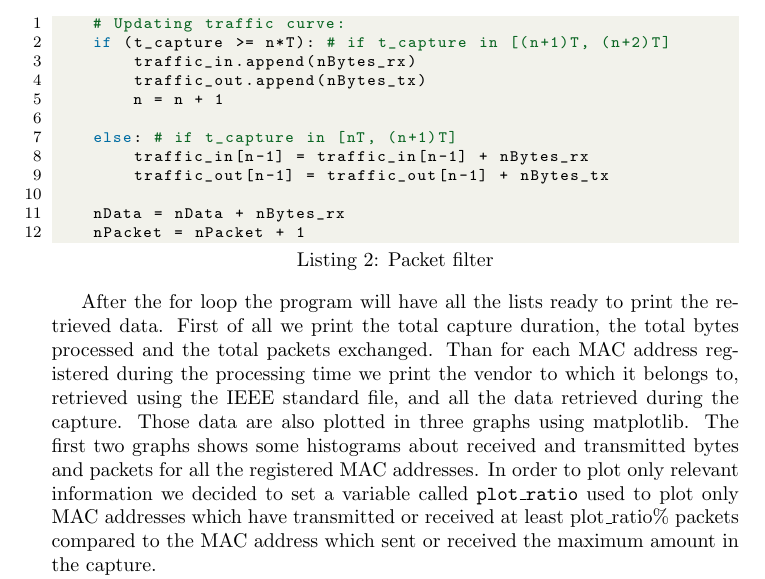
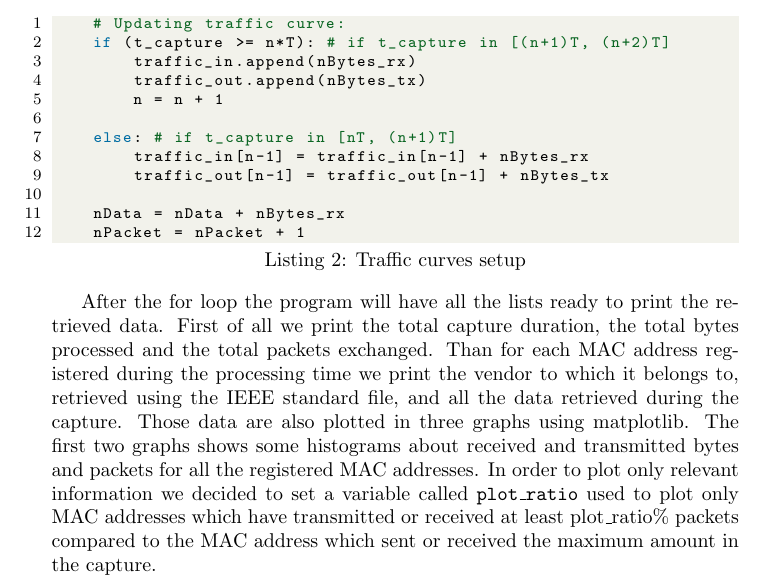
Before and after one commit to LucaFerraro/Wireless_internet_project, a LaTeX document (Project_report.tex, which reads Project_description.tex): part of page 5 of 5, cut so that both start at the same text. Compiled offline with pdfLaTeX.

Commit message:
modified listing caption

```diff
--- a/Project_description.tex
+++ b/Project_description.tex
@@ -48,7 +48,7 @@ effectively print those curves we had to divide the time in discrete intervals o
 check if the \texttt{packet.frame\_info.time\_relative} was inside the current interval. If the
 interval is correct, the counters are updated, otherwise a new time slot is created.
 
-\begin{lstlisting}[language=Python, caption=Packet filter]
+\begin{lstlisting}[language=Python, caption=Traffic curves setup]
     # Updating traffic curve:
     if (t_capture >= n*T): # if t_capture in [(n+1)T, (n+2)T]
         traffic_in.append(nBytes_rx)
```
Also changed, not shown: Project_report.pdf.
